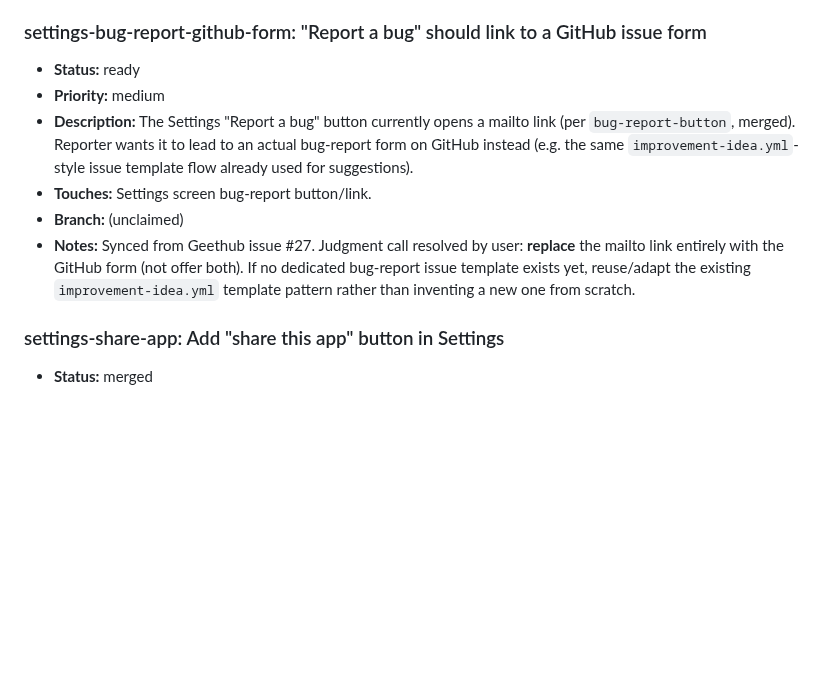
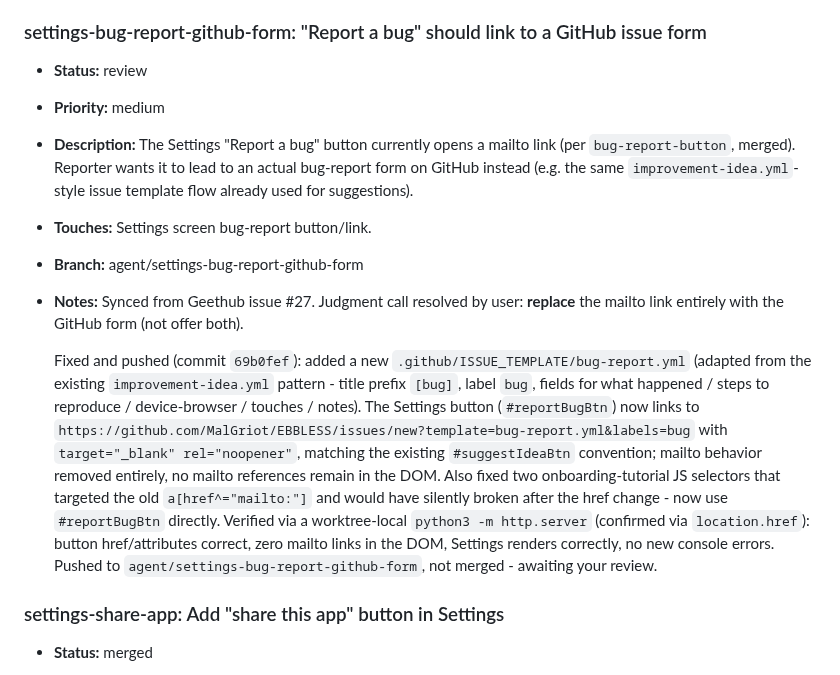
Before and after one commit to MalGriot/EBBLESS, a Markdown page: IMPROVEMENTS.md, the part around the change. Rendered like a GitHub page; blank space fills up the shorter version.

Commit message:
Mark settings-bug-report-github-form as review (pushed, commit 69b0fef)
Co-Authored-By: Claude Sonnet 5 <noreply@anthropic.com>

```diff
--- a/IMPROVEMENTS.md
+++ b/IMPROVEMENTS.md
@@ -1498,7 +1498,7 @@ Add entries in this shape:
   candidate to bundle with other tutorial-beat lanes above.
 
 ### settings-bug-report-github-form: "Report a bug" should link to a GitHub issue form
-- **Status:** ready
+- **Status:** review
 - **Priority:** medium
 - **Description:** The Settings "Report a bug" button currently opens a
   mailto link (per `bug-report-button`, merged). Reporter wants it to lead
@@ -1506,12 +1506,27 @@ Add entries in this shape:
   `improvement-idea.yml`-style issue template flow already used for
   suggestions).
 - **Touches:** Settings screen bug-report button/link.
-- **Branch:** (unclaimed)
+- **Branch:** agent/settings-bug-report-github-form
 - **Notes:** Synced from Geethub issue #27. Judgment call resolved by user:
   **replace** the mailto link entirely with the GitHub form (not offer
-  both). If no dedicated bug-report issue template exists yet, reuse/adapt
-  the existing `improvement-idea.yml` template pattern rather than
-  inventing a new one from scratch.
+  both).
+
+  Fixed and pushed (commit `69b0fef`): added a new
+  `.github/ISSUE_TEMPLATE/bug-report.yml` (adapted from the existing
+  `improvement-idea.yml` pattern - title prefix `[bug]`, label `bug`,
+  fields for what happened / steps to reproduce / device-browser /
+  touches / notes). The Settings button (`#reportBugBtn`) now links to
+  `https://github.com/MalGriot/EBBLESS/issues/new?template=bug-report.yml&labels=bug`
+  with `target="_blank" rel="noopener"`, matching the existing
+  `#suggestIdeaBtn` convention; mailto behavior removed entirely, no
+  mailto references remain in the DOM. Also fixed two onboarding-tutorial
+  JS selectors that targeted the old `a[href^="mailto:"]` and would have
+  silently broken after the href change - now use `#reportBugBtn`
+  directly. Verified via a worktree-local `python3 -m http.server`
+  (confirmed via `location.href`): button href/attributes correct, zero
+  mailto links in the DOM, Settings renders correctly, no new console
+  errors. Pushed to `agent/settings-bug-report-github-form`, not merged -
+  awaiting your review.
 
 ### settings-share-app: Add "share this app" button in Settings
 - **Status:** merged
```
